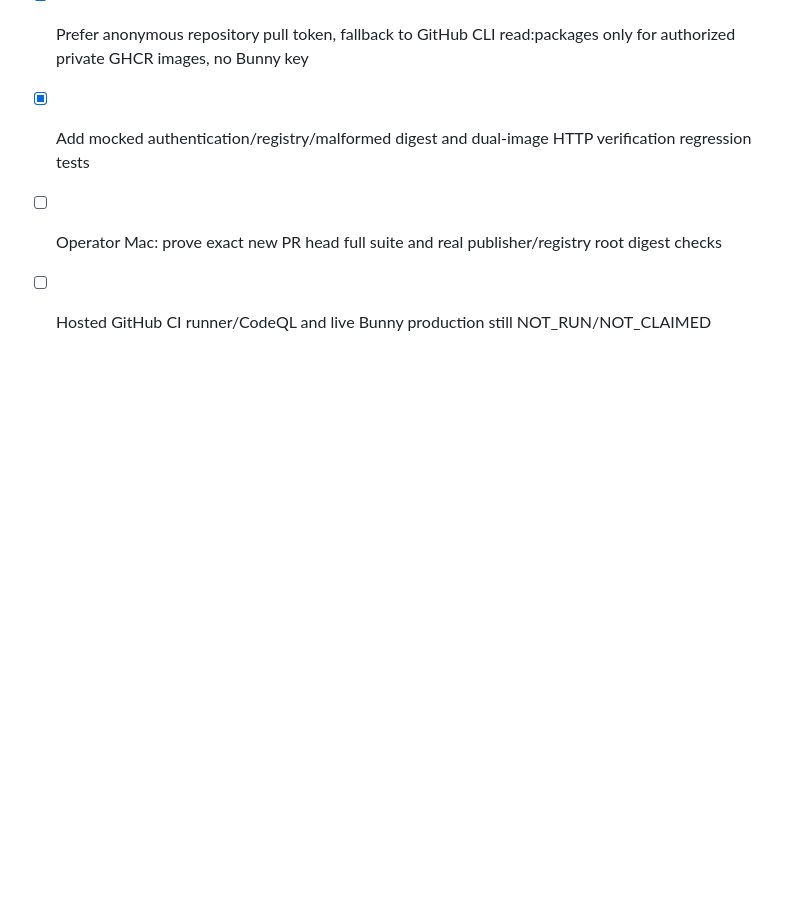
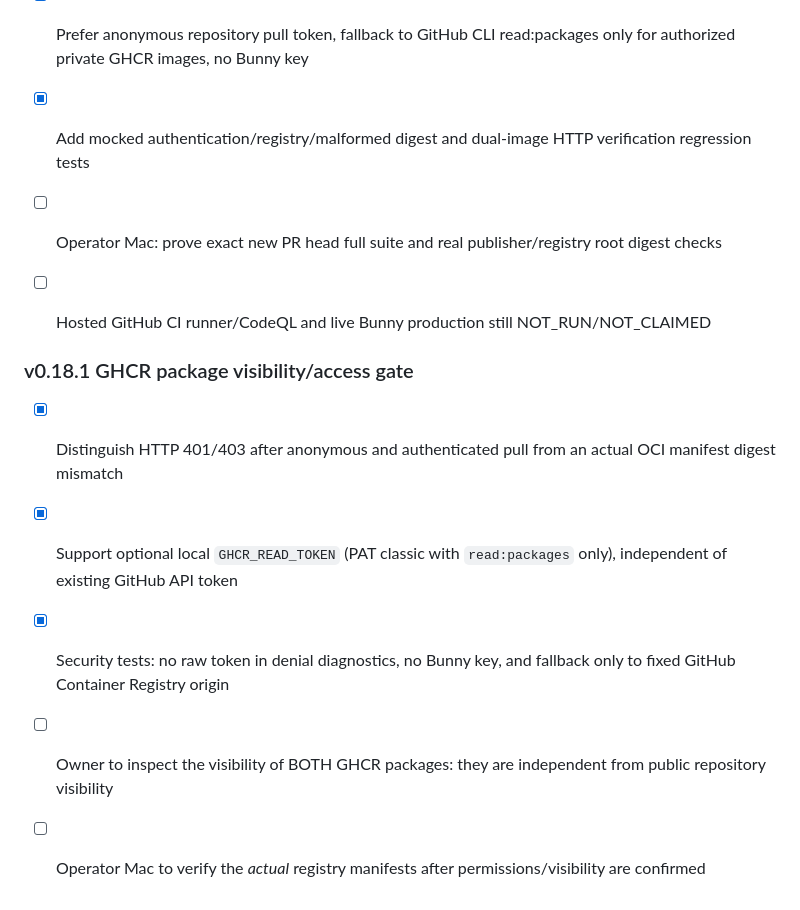
Before and after one commit to aitishnyk/KumaEdge, a Markdown page: docs/ROADMAP.md, the part around the change. GitHub-like rendering; blank space fills up the shorter version.

Commit message:
docs: explain GHCR 403 package visibility and local read-only PAT alternative

```diff
--- a/docs/ROADMAP.md
+++ b/docs/ROADMAP.md
@@ -120,3 +120,11 @@
 - [x] Add mocked authentication/registry/malformed digest and dual-image HTTP verification regression tests
 - [ ] Operator Mac: prove exact new PR head full suite and real publisher/registry root digest checks
 - [ ] Hosted GitHub CI runner/CodeQL and live Bunny production still NOT_RUN/NOT_CLAIMED
+
+
+### v0.18.1 GHCR package visibility/access gate
+- [x] Distinguish HTTP 401/403 after anonymous and authenticated pull from an actual OCI manifest digest mismatch
+- [x] Support optional local `GHCR_READ_TOKEN` (PAT classic with `read:packages` only), independent of existing GitHub API token
+- [x] Security tests: no raw token in denial diagnostics, no Bunny key, and fallback only to fixed GitHub Container Registry origin
+- [ ] Owner to inspect the visibility of BOTH GHCR packages: they are independent from public repository visibility
+- [ ] Operator Mac to verify the *actual* registry manifests after permissions/visibility are confirmed
```
